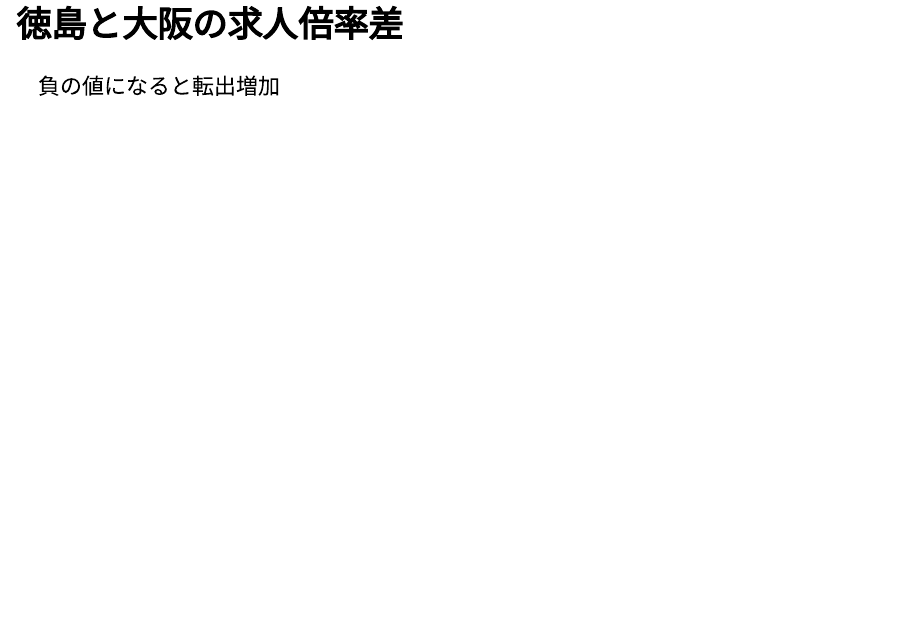
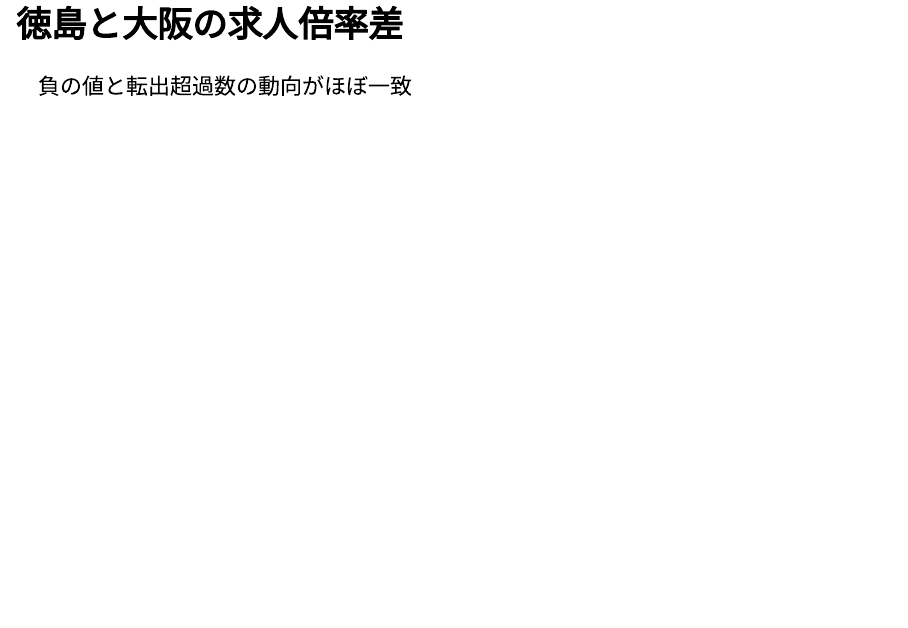
Before and after one commit to IshidaMotohiro/IshidaMotohiro.github.io, an R Markdown document (Tokushima_ebpm.Rmd): page 18 of 25. Rendered offline with R 4.5, knitr and Pandoc, with nearby package versions; the code chunks are not run, so their results and figures are left out; drawn as Slidy slides in place of the format the file asks for.

Commit message:
Add files via upload

````diff
--- a/Tokushima_ebpm.Rmd
+++ b/Tokushima_ebpm.Rmd
@@ -439,7 +439,7 @@ shinki_all %>% dplyr::select(X__1, 大阪=`27大阪`,徳島=`36徳島`)  %>% mut
 
 ## 徳島と大阪の求人倍率差{#tokushima_osaka1}
 
-負の値になると転出増加
+負の値と転出超過数の動向がほぼ一致
 
 ```{r eval=TRUE}
 shinki_sa <- shinki_all %>% dplyr::select(X__1, 大阪=`27大阪`,徳島=`36徳島`) %>% mutate(year = year(X__1), 差 = 徳島 - 大阪) %>% dplyr::select(year, 差)%>% group_by(year) %>%　summarise(差 = mean(差)) %>%
````
